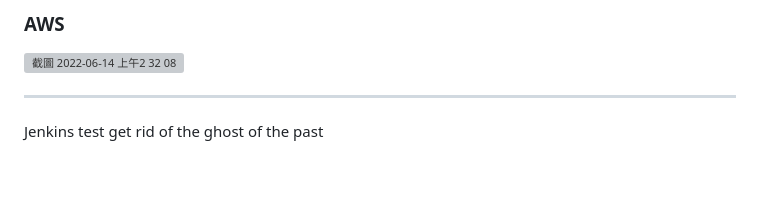
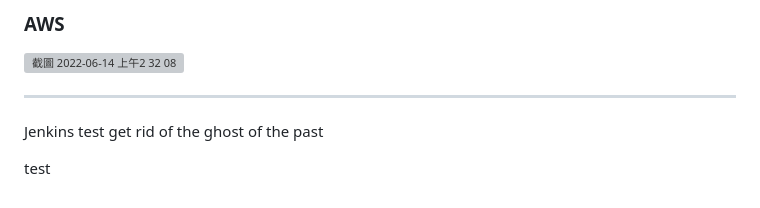
Before and after one commit to skywalker0823/motivetag, a Markdown page: README.md, the part around the change. Drawn GitHub-style; blank space fills up the shorter version; grey boxes are pictures that could not be loaded.

```diff
--- a/README.md
+++ b/README.md
@@ -191,3 +191,5 @@ This idea comes when the website is almost done. The final goal is to create a
 
 Jenkins test
 get rid of the ghost of the past
+
+test
```
